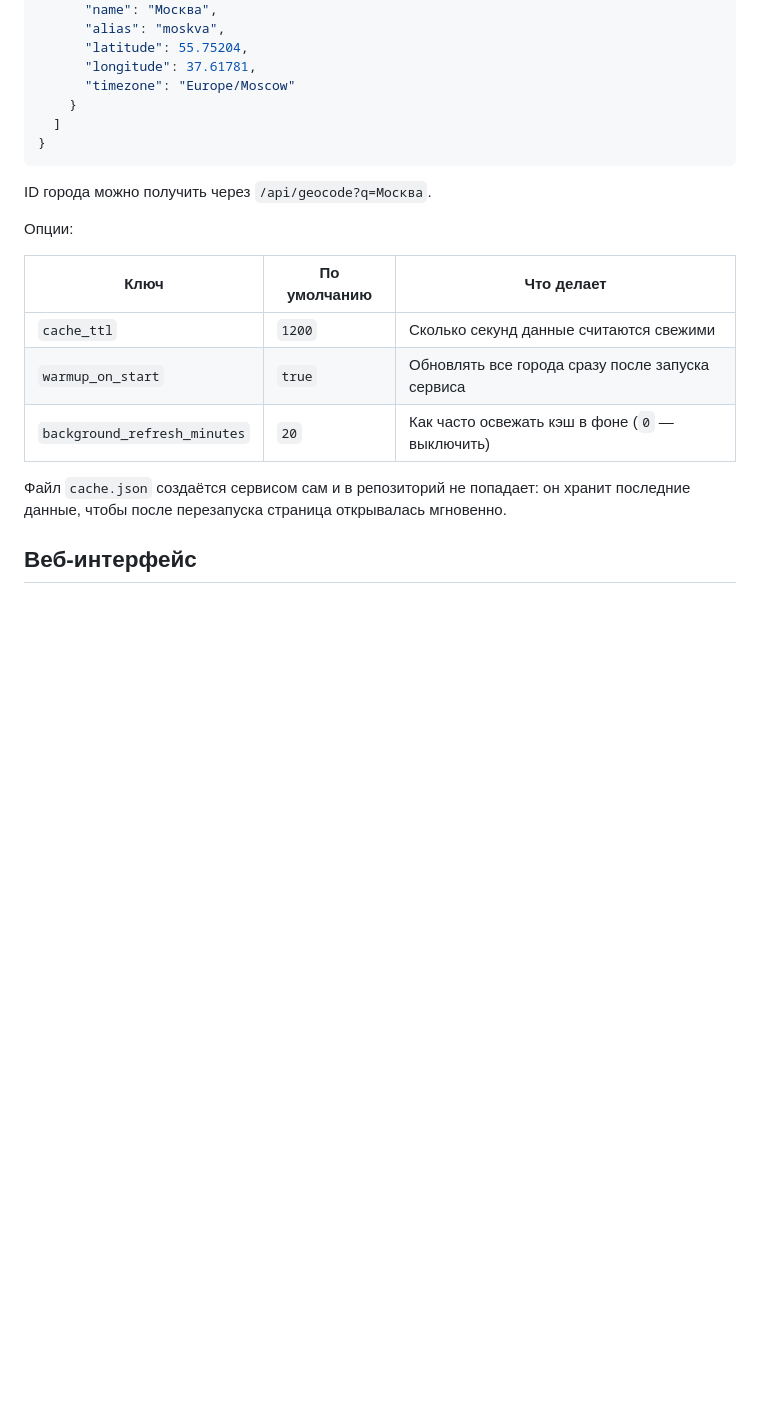
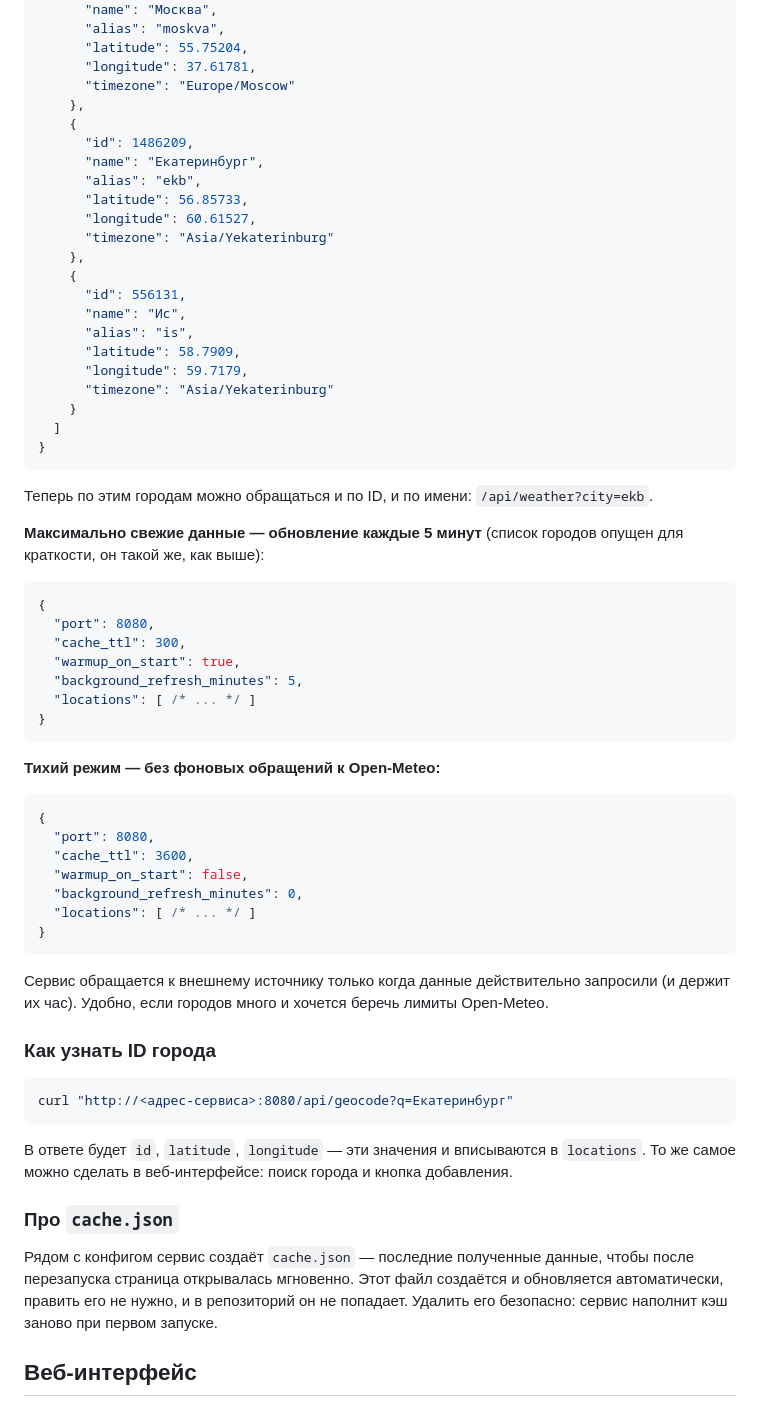
Before and after one commit to AmoFess/nebosvod, a Markdown page: README.md, the part around one of its changes. GitHub-like rendering; blank space fills up the shorter version.

Commit message:
README: подробный раздел о config.json — путь к файлу, параметры, поля городов, примеры конфигов

````diff
--- a/README.md
+++ b/README.md
@@ -87,22 +147,66 @@ bash -c "$(curl -fsSL https://raw.githubusercontent.com/AmoFess/nebosvod/main/in
       "latitude": 55.75204,
       "longitude": 37.61781,
       "timezone": "Europe/Moscow"
+    },
+    {
+      "id": 1486209,
+      "name": "Екатеринбург",
+      "alias": "ekb",
+      "latitude": 56.85733,
+      "longitude": 60.61527,
+      "timezone": "Asia/Yekaterinburg"
+    },
+    {
+      "id": 556131,
+      "name": "Ис",
+      "alias": "is",
+      "latitude": 58.7909,
+      "longitude": 59.7179,
+      "timezone": "Asia/Yekaterinburg"
     }
   ]
 }
 ```
 
-ID города можно получить через `/api/geocode?q=Москва`.
+Теперь по этим городам можно обращаться и по ID, и по имени: `/api/weather?city=ekb`.
 
-Опции:
+**Максимально свежие данные — обновление каждые 5 минут** (список городов опущен для краткости, он такой же, как выше):
 
-| Ключ | По умолчанию | Что делает |
-|------|--------------|------------|
-| `cache_ttl` | `1200` | Сколько секунд данные считаются свежими |
-| `warmup_on_start` | `true` | Обновлять все города сразу после запуска сервиса |
-| `background_refresh_minutes` | `20` | Как часто освежать кэш в фоне (`0` — выключить) |
+```json
+{
+  "port": 8080,
+  "cache_ttl": 300,
+  "warmup_on_start": true,
+  "background_refresh_minutes": 5,
+  "locations": [ /* ... */ ]
+}
+```
 
-Файл `cache.json` создаётся сервисом сам и в репозиторий не попадает: он хранит последние данные, чтобы после перезапуска страница открывалась мгновенно.
+**Тихий режим — без фоновых обращений к Open-Meteo:**
+
+```json
+{
+  "port": 8080,
+  "cache_ttl": 3600,
+  "warmup_on_start": false,
+  "background_refresh_minutes": 0,
+  "locations": [ /* ... */ ]
+}
+```
+
+Сервис обращается к внешнему источнику только когда данные действительно запросили (и держит их час). Удобно, если городов много и хочется беречь лимиты Open-Meteo.
+
+### Как узнать ID города
+
+```bash
+curl "http://<адрес-сервиса>:8080/api/geocode?q=Екатеринбург"
+```
+
+В ответе будет `id`, `latitude`, `longitude` — эти значения и вписываются в `locations`. То же самое можно сделать в веб-интерфейсе: поиск города и кнопка добавления.
+
+### Про `cache.json`
+
+Рядом с конфигом сервис создаёт `cache.json` — последние полученные данные, чтобы после перезапуска страница открывалась мгновенно. Этот файл создаётся и обновляется автоматически, править его не нужно, и в репозиторий он не попадает. Удалить его безопасно: сервис наполнит кэш заново при первом запуске.
 
 ## Веб-интерфейс
 
````
Also changed, not shown: other parts of README.md (+63 -3 lines).
